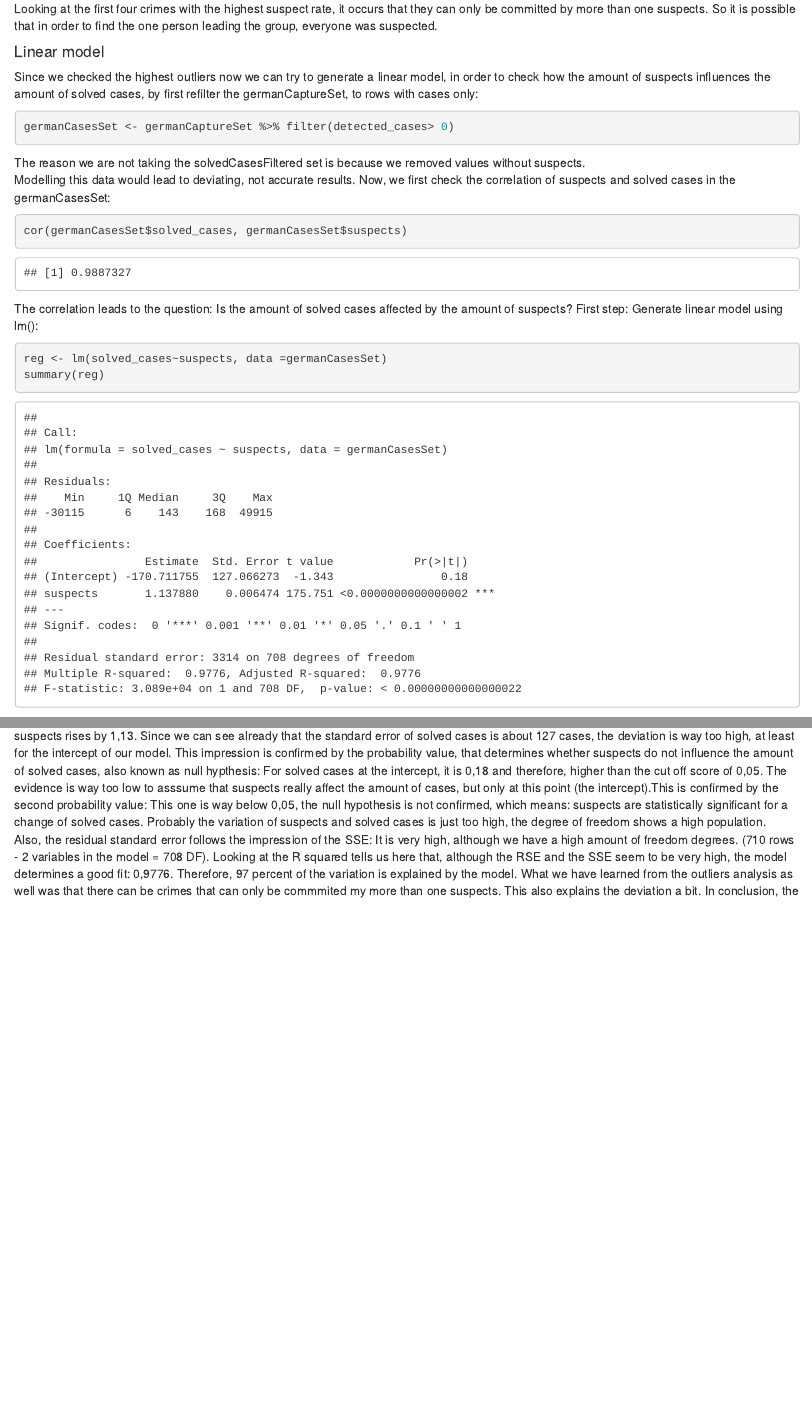
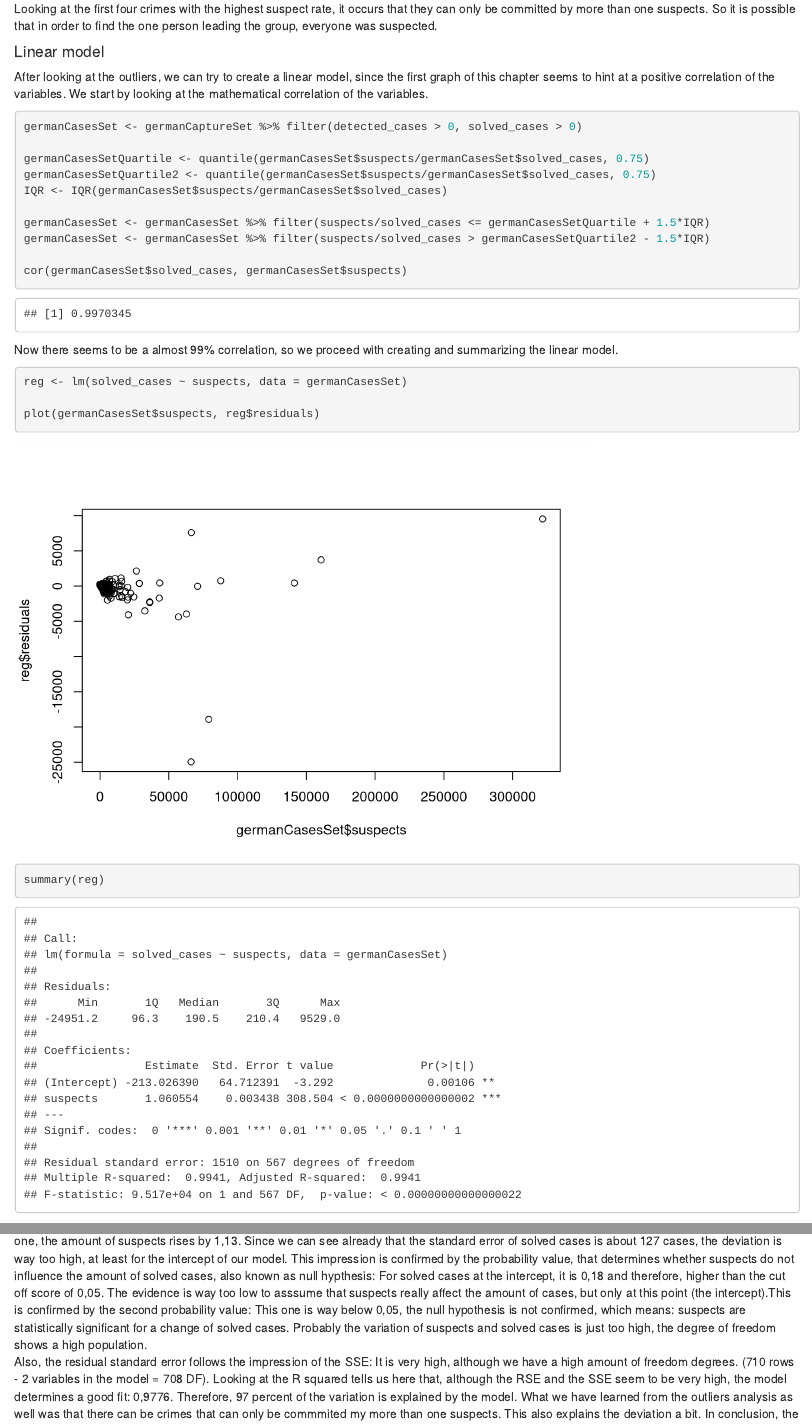
Before and after one commit to gutentag2012/DASC_Assignment_Fontys, an R Markdown document (analysis.Rmd): the page in a window 1100 px wide, from 14300 px down, and a second part further down, joined at a grey line. Rendered offline with R 4.5, knitr and Pandoc, with nearby package versions; code that draws random numbers runs with fixed seeds of ours; some code elsewhere in the file could not run offline.

Commit message:
intermediate

````diff
--- a/analysis.Rmd
+++ b/analysis.Rmd
@@ -540,17 +540,25 @@ that in order to find the one person leading the group, everyone was suspected.
 
 #### Linear model
 
-Since we checked the highest outliers now we can try to generate a linear model, in order to check how the amount of suspects influences the amount of solved cases, by first refilter the germanCaptureSet, to rows with cases only:
+After looking at the outliers, we can try to create a linear model, since the first graph of this chapter seems to hint at a positive correlation
+of the variables. We start by looking at the mathematical correlation of the variables.
 
-```{r}
-germanCasesSet <- germanCaptureSet %>% filter(detected_cases> 0)
-```
-The reason we are not taking the solvedCasesFiltered set is because we removed values without suspects.  <br/>
-Modelling this data would lead to deviating, not accurate results. Now, we first check the correlation of suspects and solved cases in the germanCasesSet:
-```{r}
+```{r Correlation_Check}
+germanCasesSet <- germanCaptureSet %>% filter(detected_cases > 0, solved_cases > 0)
+
+germanCasesSetQuartile <- quantile(germanCasesSet$suspects/germanCasesSet$solved_cases, 0.75)
+germanCasesSetQuartile2 <- quantile(germanCasesSet$suspects/germanCasesSet$solved_cases, 0.75)
+IQR <- IQR(germanCasesSet$suspects/germanCasesSet$solved_cases)
+
+germanCasesSet <- germanCasesSet %>% filter(suspects/solved_cases <= germanCasesSetQuartile + 1.5*IQR)
+germanCasesSet <- germanCasesSet %>% filter(suspects/solved_cases > germanCasesSetQuartile2 - 1.5*IQR)
+
 cor(germanCasesSet$solved_cases, germanCasesSet$suspects)
 ```
-The correlation leads to the question: Is the amount of solved cases affected by the amount of suspects?
-First step: Generate linear model using lm():
-```{r}
-reg <- lm(solved_cases~suspects, data =germanCasesSet)
+
+Now there seems to be a almost 99% correlation, so we proceed with creating and summarizing the linear model.
+
+```{r Linear_Model}
+reg <- lm(solved_cases ~ suspects, data = germanCasesSet)
+
+plot(germanCasesSet$suspects, reg$residuals)
````
Also changed, not shown: analysis.Rmd (26 more changed lines).
